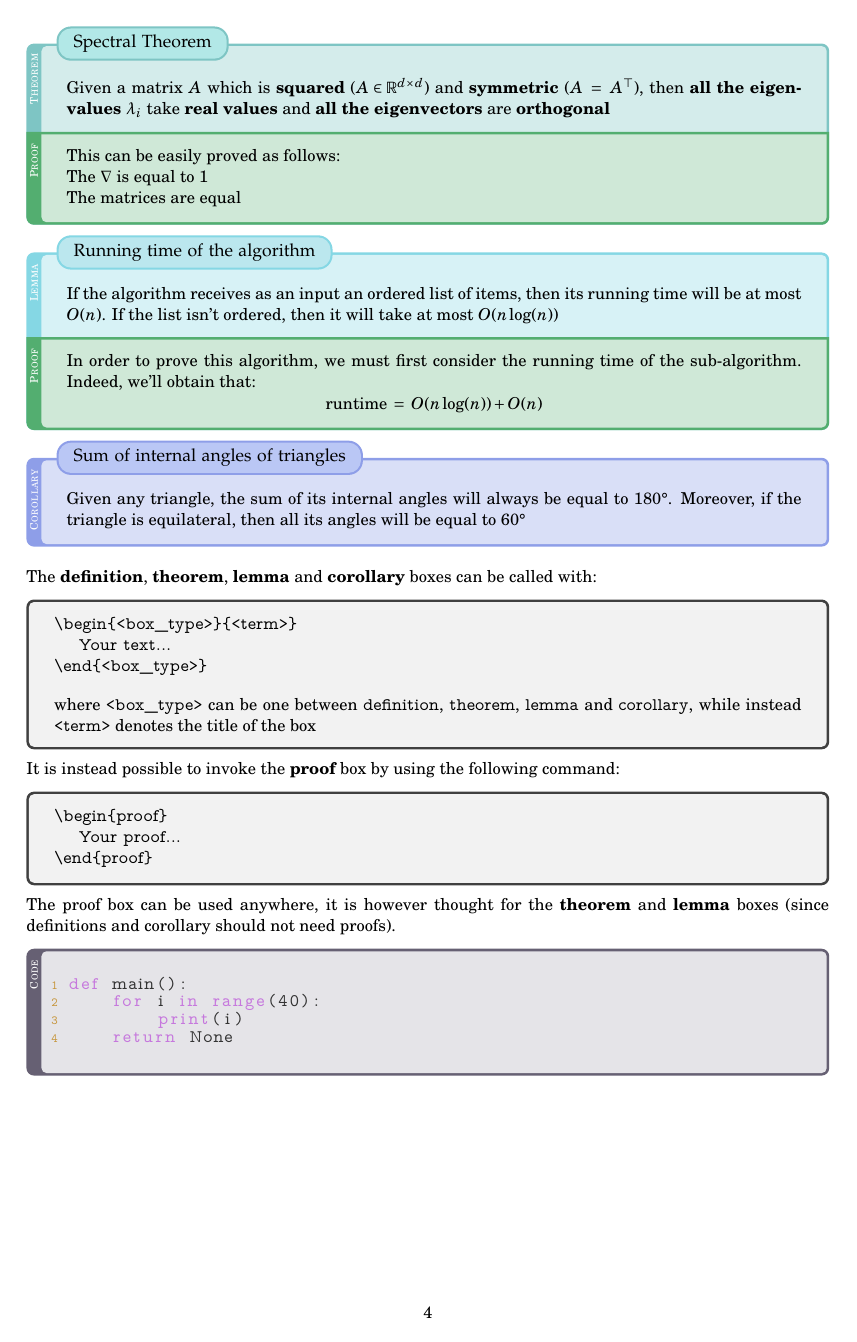
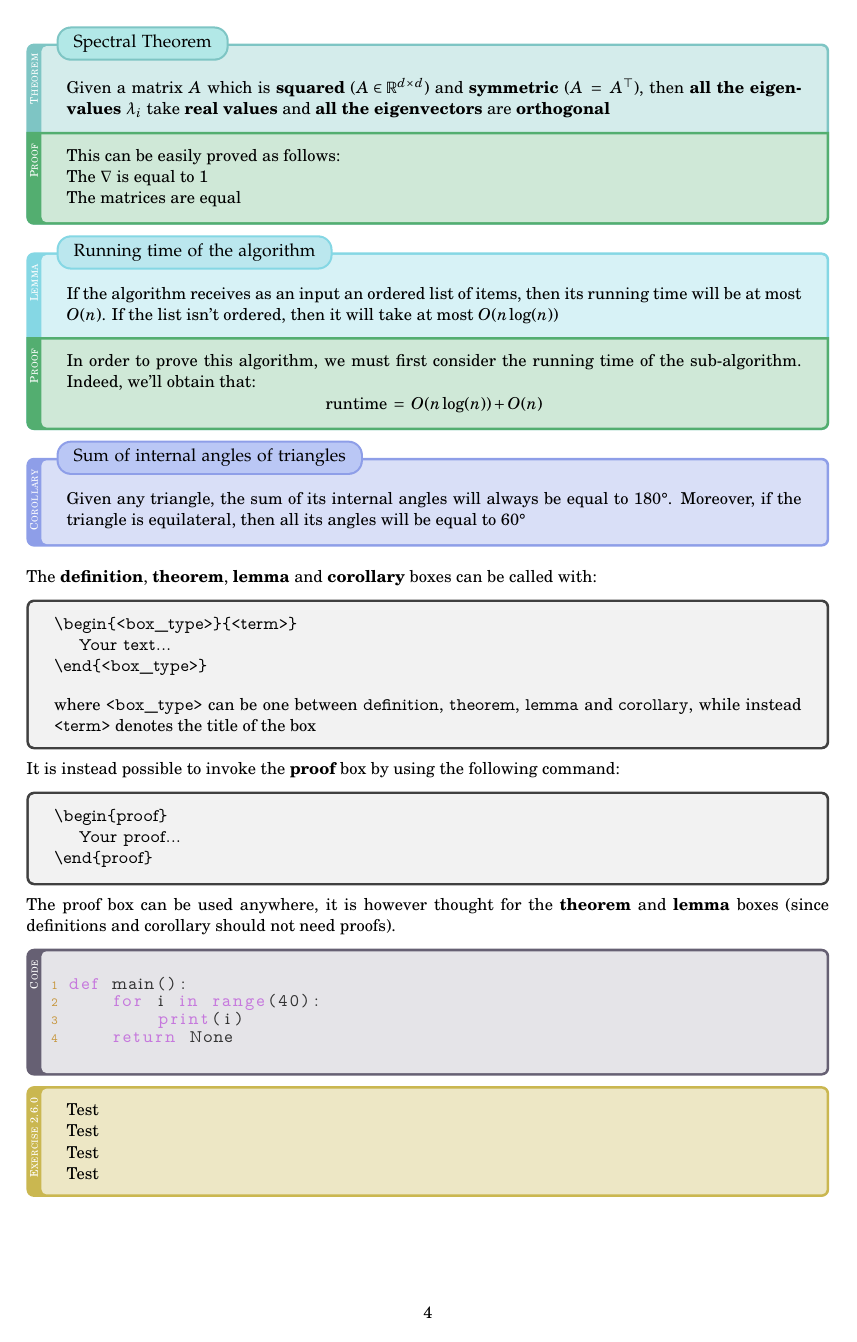
Before and after one commit to ElBi21/NoTeX, a LaTeX thesis (main.tex, which reads notex.cls): page 5 of 7. Compiled offline with pdfLaTeX.

Commit message:
Added exercise box

```diff
--- a/main.tex
+++ b/main.tex
@@ -184,6 +184,13 @@ def main():
     return None\end{lstlisting}
 \end{codeblock}
 
+\begin{exercise}
+    Test\\
+    Test\\
+    Test\\
+    Test
+\end{exercise}
+
 
 \chapter{The \texttt{notexmacros} package}
 
--- a/notex.cls
+++ b/notex.cls
@@ -54,7 +54,7 @@
 \definecolor{codeBG}{HTML}{554e63}
 \definecolor{codeTitleBG}{HTML}{7b94ec}
 
-\definecolor{exerciseBG}{HTML}{faf0bc} % fcdf9c
+\definecolor{exerciseBG}{HTML}{c4af3d} % fcdf9c
 \definecolor{exerciseTitleBG}{HTML}{fff2af} % ffd87e
 
 \definecolor{exampleBG}{HTML}{ffd39a} % fcdf9c
@@ -90,6 +90,10 @@
 
 \newcommand{\boxdesc}[1]{\fontsize{6.5}{6.5}\selectfont\textcolor{white}{\textsc{#1}}}
 \newcommand{\codetextstyle}{\ttfamily\linespread{1}\fontsize{10}{10}\selectfont}
+
+% Counters
+\newcounter{examplecounter}
+\newcounter{exercisecounter}
 
 % Boxes
 \newtcolorbox{definition}[1]{
@@ -230,6 +234,24 @@
     },
 }
 
+\newtcolorbox{exercise}{enhanced,
+    coltitle=black,
+    halign title=left,
+    colback=exerciseBG!30,
+    colframe=exerciseBG!90,
+    enhanced,
+    breakable,
+    rounded corners=all,
+    arc=1mm,
+    leftrule=3mm,
+    skin first=enhanced,
+    skin middle=enhanced,
+    skin last=enhanced,
+    overlay={
+        \node[rotate=90, anchor=east] at ([xshift=1.5mm, yshift=-1.1mm]frame.north west) {\boxdesc{Exercise \thesection.\theexamplecounter \addtocounter{exercisecounter}{1}}};
+    },
+}
+
 \newtcolorbox{codeblock}{
     colback=codeBG!15,
     colframe=codeBG!90,
```
Also changed, not shown: main.pdf.
